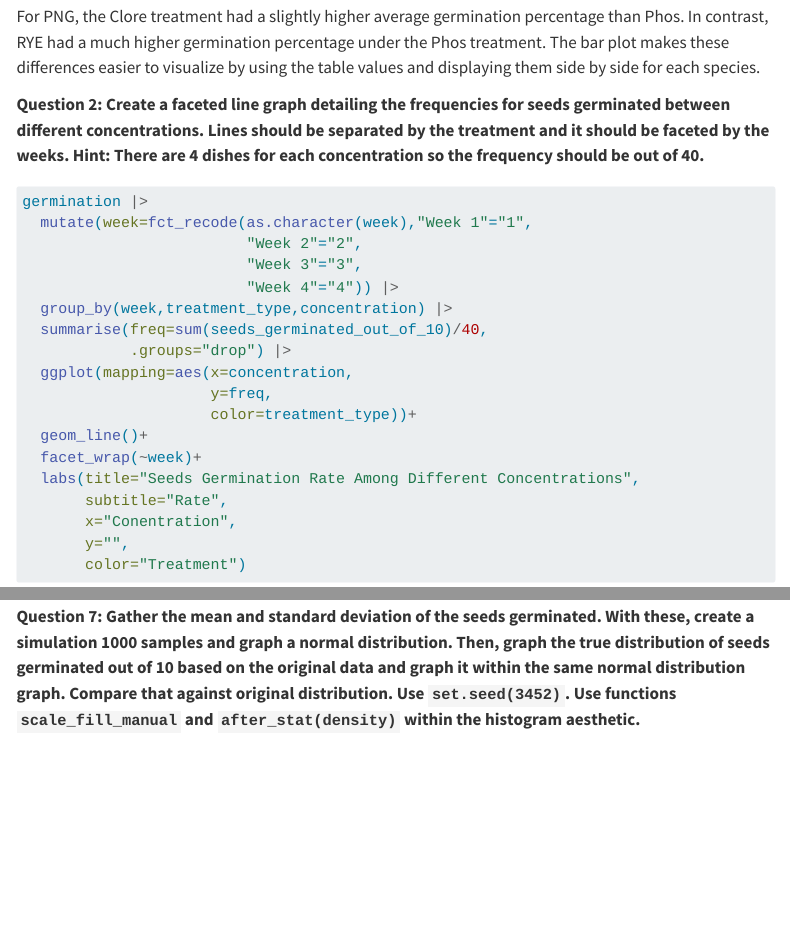
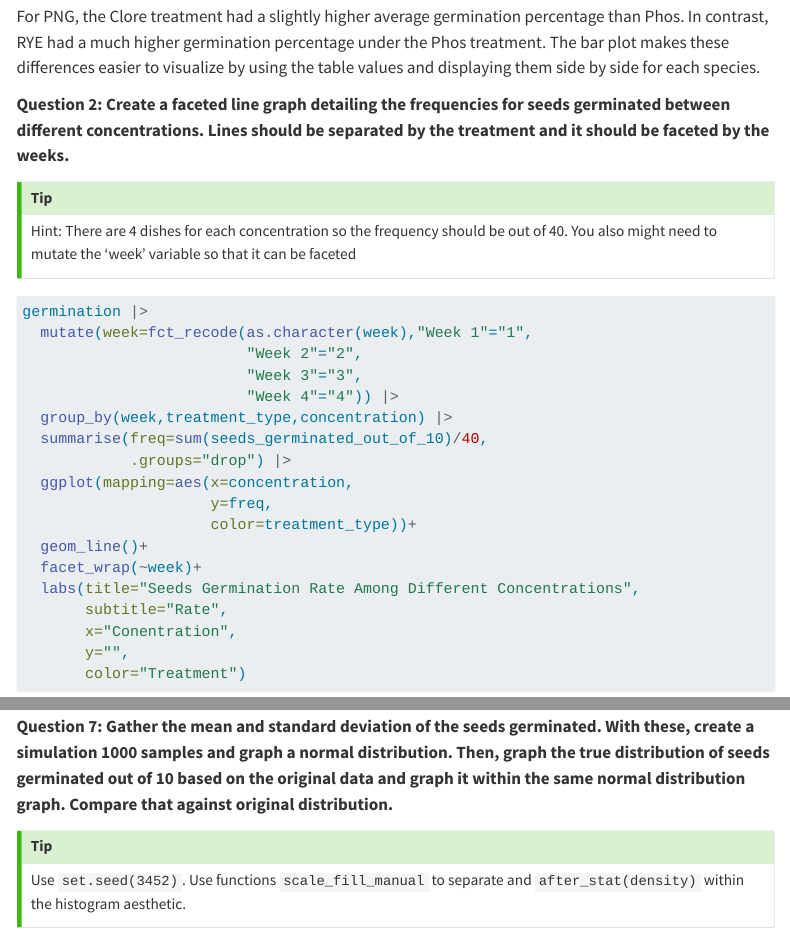
Before and after one commit to moystee/STAT331_Group_W_Project, a Quarto document (Germ_Analysis_Sols.qmd): the page in a window 1100 px wide, from 3920 px down, and a second part further down, joined at a grey line. Rendered offline with R 4.5, knitr and Pandoc in place of Quarto, with nearby package versions; some code elsewhere in the file could not run offline; menus at the side of the page are left out; column names are cleaned by a stand-in for the janitor package.

Commit message:
Touched up q2 and q7

````diff
--- a/Germ_Analysis_Sols.qmd
+++ b/Germ_Analysis_Sols.qmd
@@ -141,7 +141,12 @@ ggplot(treatment_summary,
 
 For PNG, the Clore treatment had a slightly higher average germination percentage than Phos. In contrast, RYE had a much higher germination percentage under the Phos treatment. The bar plot makes these differences easier to visualize by using the table values and displaying them side by side for each species.
 
-**Question 2: Create a faceted line graph detailing the frequencies for seeds germinated between different concentrations. Lines should be separated by the treatment and it should be faceted by the weeks.** **Hint: There are 4 dishes for each concentration so the frequency should be out of 40.**
+**Question 2: Create a faceted line graph detailing the frequencies for seeds germinated between different concentrations. Lines should be separated by the treatment and it should be faceted by the weeks.**
+
+::: {.callout-tip}
+Hint: There are 4 dishes for each concentration so the frequency should be out of 40.
+You also might need to mutate the 'week' variable so that it can be faceted
+:::
 
 ```{r}
 germination |>
@@ -277,7 +282,11 @@ bind_rows(week_levels) |>
 
 These results suggest that germination outcomes improved over time for some observations, with Week 3 showing the strongest overall germination performance since it had the most High observations with 5.
 
-**Question 7: Gather the mean and standard deviation of the seeds germinated. With these, create a simulation 1000 samples and graph a normal distribution. Then, graph the true distribution of seeds germinated out of 10 based on the original data and graph it within the same normal distribution graph. Compare that against original distribution. Use `set.seed(3452)`. Use functions `scale_fill_manual` and `after_stat(density)` within the histogram aesthetic.**
+**Question 7: Gather the mean and standard deviation of the seeds germinated. With these, create a simulation 1000 samples and graph a normal distribution. Then, graph the true distribution of seeds germinated out of 10 based on the original data and graph it within the same normal distribution graph. Compare that against original distribution.**
+
+::: {.callout-tip}
+Use `set.seed(3452)`. Use functions `scale_fill_manual` to separate and `after_stat(density)` within the histogram aesthetic.
+:::
 
 ```{r}
 germination|>
````
